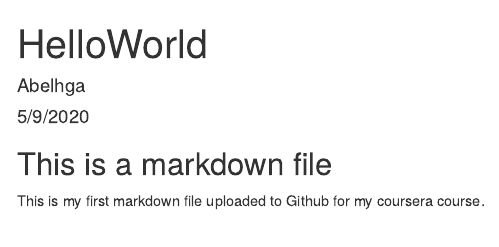
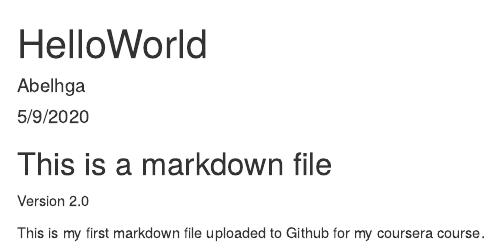
Before and after one commit to abelhga/datasciencecoursera, an R Markdown document (HelloWorld.Rmd): the page in a window 1100 px wide, from its top. Rendered offline with R 4.5, knitr and Pandoc, with nearby package versions.

Commit message:
I have experimented adding the text "version 2.0"

```diff
--- a/HelloWorld.Rmd
+++ b/HelloWorld.Rmd
@@ -11,4 +11,6 @@ knitr::opts_chunk$set(echo = TRUE)
 
 ## This is a markdown file
 
+Version 2.0
+
 This is my first markdown file uploaded to Github for my coursera course.
```
